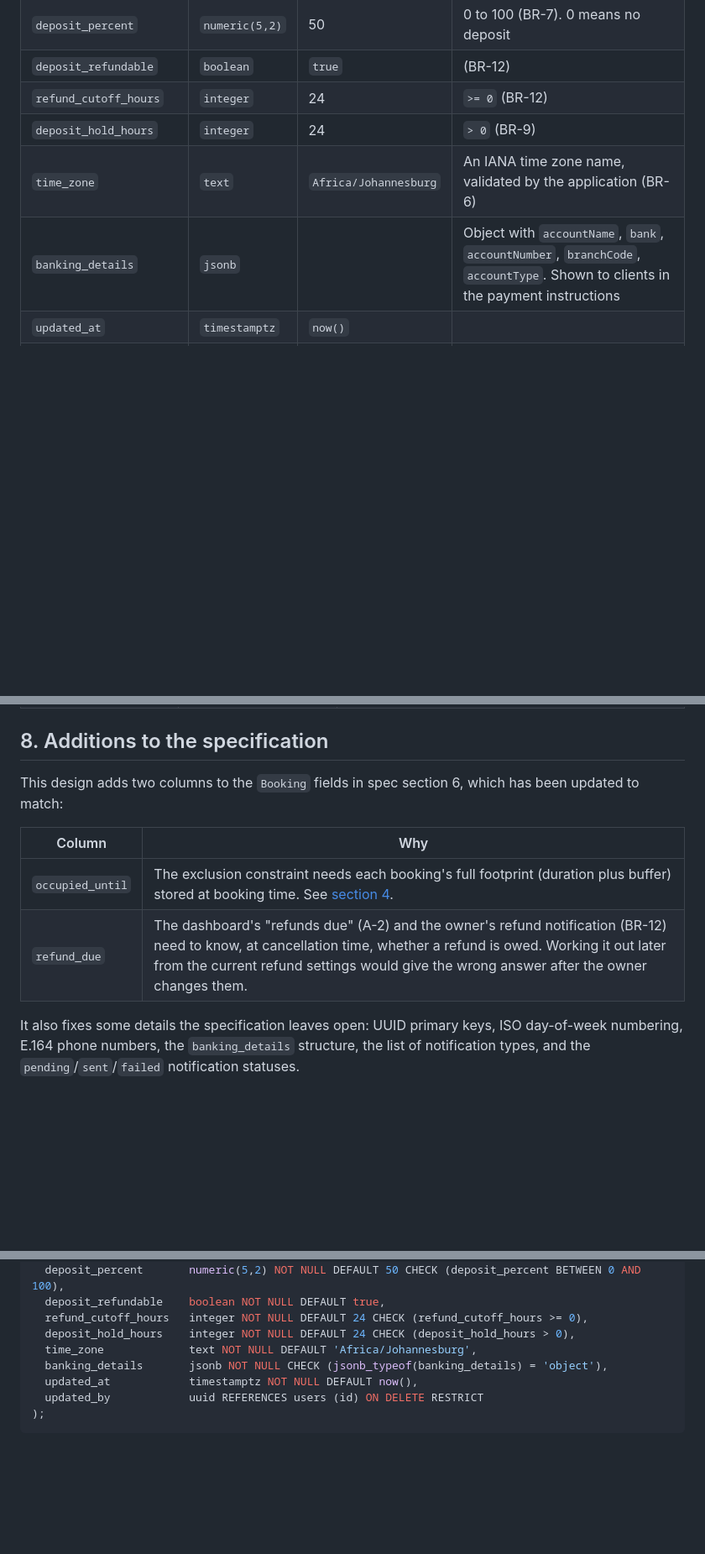
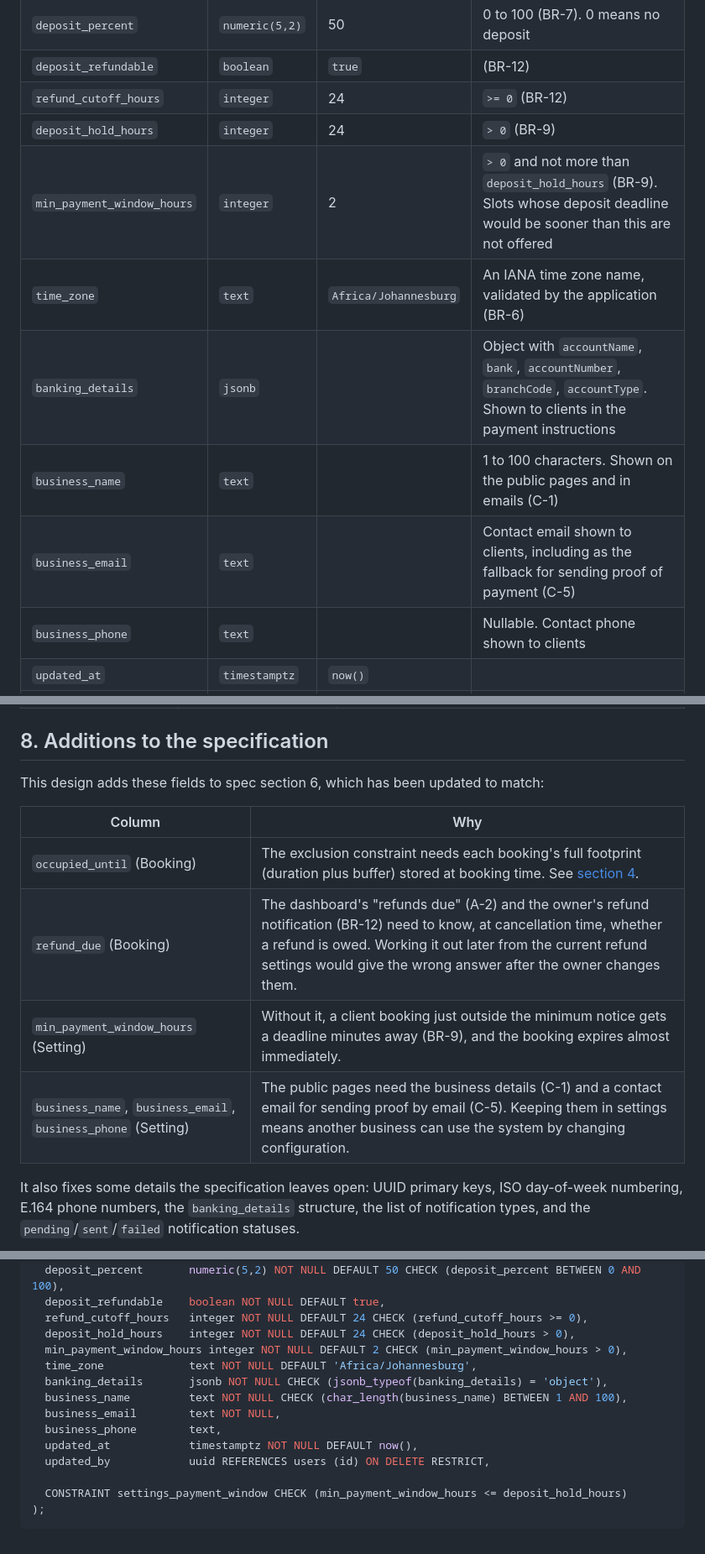
Before and after one commit to GloryMabunda/Service-Booking-Marketplace, a Markdown page: docs/database.md, 3 parts joined by grey strips. Shown at 84% size. GitHub-like rendering; blank space fills up the shorter version.

````diff
--- a/docs/database.md
+++ b/docs/database.md
@@ -317,8 +321,12 @@ A single row (`id = 1`, enforced by a check constraint) read by the other module
 | `deposit_refundable` | `boolean` | `true` | (BR-12) |
 | `refund_cutoff_hours` | `integer` | 24 | `>= 0` (BR-12) |
 | `deposit_hold_hours` | `integer` | 24 | `> 0` (BR-9) |
+| `min_payment_window_hours` | `integer` | 2 | `> 0` and not more than `deposit_hold_hours` (BR-9). Slots whose deposit deadline would be sooner than this are not offered |
 | `time_zone` | `text` | `Africa/Johannesburg` | An IANA time zone name, validated by the application (BR-6) |
 | `banking_details` | `jsonb` | | Object with `accountName`, `bank`, `accountNumber`, `branchCode`, `accountType`. Shown to clients in the payment instructions |
+| `business_name` | `text` | | 1 to 100 characters. Shown on the public pages and in emails (C-1) |
+| `business_email` | `text` | | Contact email shown to clients, including as the fallback for sending proof of payment (C-5) |
+| `business_phone` | `text` | | Nullable. Contact phone shown to clients |
 | `updated_at` | `timestamptz` | `now()` | |
 | `updated_by` | `uuid` | | Nullable. Foreign key to `users` |
 
@@ -391,12 +399,14 @@ Primary keys and unique constraints create their own indexes. The table below li
 
 ## 8. Additions to the specification
 
-This design adds two columns to the `Booking` fields in spec section 6, which has been updated to match:
+This design adds these fields to spec section 6, which has been updated to match:
 
 | Column | Why |
 | --- | --- |
-| `occupied_until` | The exclusion constraint needs each booking's full footprint (duration plus buffer) stored at booking time. See [section 4](#4-preventing-double-booking). |
-| `refund_due` | The dashboard's "refunds due" (A-2) and the owner's refund notification (BR-12) need to know, at cancellation time, whether a refund is owed. Working it out later from the current refund settings would give the wrong answer after the owner changes them. |
+| `occupied_until` (Booking) | The exclusion constraint needs each booking's full footprint (duration plus buffer) stored at booking time. See [section 4](#4-preventing-double-booking). |
+| `refund_due` (Booking) | The dashboard's "refunds due" (A-2) and the owner's refund notification (BR-12) need to know, at cancellation time, whether a refund is owed. Working it out later from the current refund settings would give the wrong answer after the owner changes them. |
+| `min_payment_window_hours` (Setting) | Without it, a client booking just outside the minimum notice gets a deadline minutes away (BR-9), and the booking expires almost immediately. |
+| `business_name`, `business_email`, `business_phone` (Setting) | The public pages need the business details (C-1) and a contact email for sending proof by email (C-5). Keeping them in settings means another business can use the system by changing configuration. |
 
 It also fixes some details the specification leaves open: UUID primary keys, ISO day-of-week numbering, E.164 phone numbers, the `banking_details` structure, the list of notification types, and the `pending`/`sent`/`failed` notification statuses.
 
@@ -588,9 +598,15 @@ CREATE TABLE settings (
   deposit_refundable    boolean NOT NULL DEFAULT true,
   refund_cutoff_hours   integer NOT NULL DEFAULT 24 CHECK (refund_cutoff_hours >= 0),
   deposit_hold_hours    integer NOT NULL DEFAULT 24 CHECK (deposit_hold_hours > 0),
+  min_payment_window_hours integer NOT NULL DEFAULT 2 CHECK (min_payment_window_hours > 0),
   time_zone             text NOT NULL DEFAULT 'Africa/Johannesburg',
   banking_details       jsonb NOT NULL CHECK (jsonb_typeof(banking_details) = 'object'),
+  business_name         text NOT NULL CHECK (char_length(business_name) BETWEEN 1 AND 100),
+  business_email        text NOT NULL,
+  business_phone        text,
   updated_at            timestamptz NOT NULL DEFAULT now(),
-  updated_by            uuid REFERENCES users (id) ON DELETE RESTRICT
+  updated_by            uuid REFERENCES users (id) ON DELETE RESTRICT,
+
+  CONSTRAINT settings_payment_window CHECK (min_payment_window_hours <= deposit_hold_hours)
 );
 ```
````
Also changed, not shown: other parts of docs/database.md (+4 -0 lines), docs/Specification.md (+5 -5 lines), docs/api.md (+37 -5 lines).
